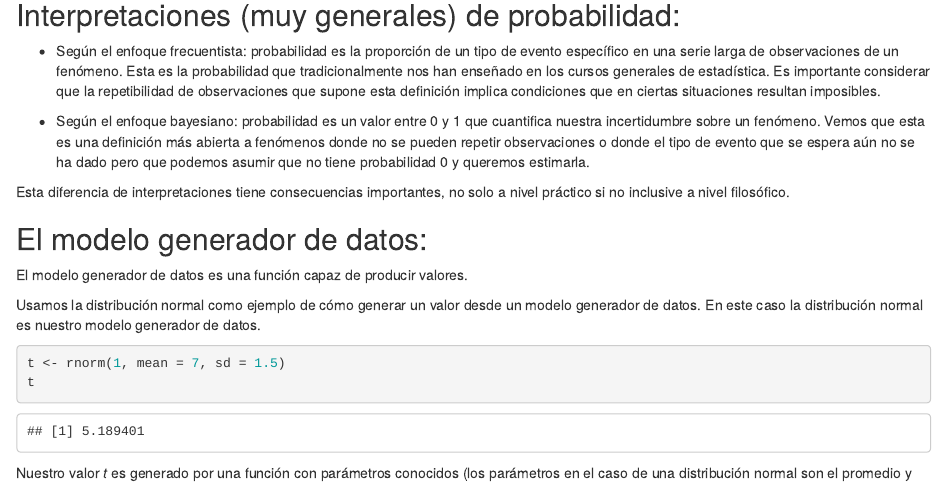
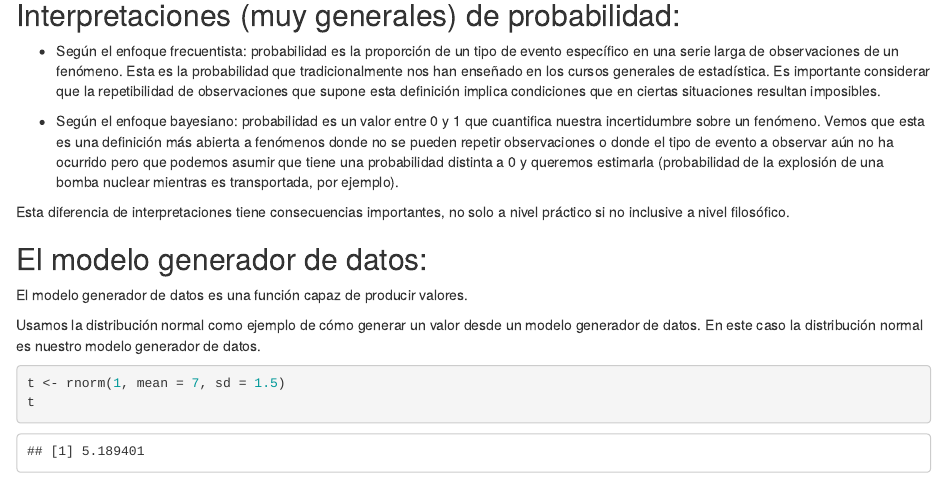
Before and after one commit to GuiAlDuS/3stats, an R Markdown document (inferencia_bayesiana_1.Rmd): the page in a window 1100 px wide, from 260 px down. The pictures show the output file inferencia_bayesiana_1.html that the author committed with the source, opened offline.

Commit message:
correcciones al texto

```diff
--- a/inferencia_bayesiana_1.Rmd
+++ b/inferencia_bayesiana_1.Rmd
@@ -18,7 +18,7 @@ Este notebook es una introducción práctica muy general sobre la inferencia bay
 
 -   Según el enfoque frecuentista: probabilidad es la proporción de un tipo de evento específico en una serie larga de observaciones de un fenómeno. Esta es la probabilidad que tradicionalmente nos han enseñado en los cursos generales de estadística. Es importante considerar que la repetibilidad de observaciones que supone esta definición implica condiciones que en ciertas situaciones resultan imposibles.
 
--   Según el enfoque bayesiano: probabilidad es un valor entre 0 y 1 que cuantifica nuestra incertidumbre sobre un fenómeno. Vemos que esta es una definición más abierta a fenómenos donde no se pueden repetir observaciones o donde el tipo de evento que se espera aún no se ha dado pero que podemos asumir que no tiene probabilidad 0 y queremos estimarla.
+-   Según el enfoque bayesiano: probabilidad es un valor entre 0 y 1 que cuantifica nuestra incertidumbre sobre un fenómeno. Vemos que esta es una definición más abierta a fenómenos donde no se pueden repetir observaciones o donde el tipo de evento a observar aún no ha ocurrido pero que podemos asumir que tiene una probabilidad distinta a 0 y queremos estimarla (probabilidad de la explosión de una bomba nuclear mientras es transportada, por ejemplo).
 
 Esta diferencia de interpretaciones tiene consecuencias importantes, no solo a nivel práctico si no inclusive a nivel filosófico.
 
```
Also changed, not shown: inferencia_bayesiana_1.html.
